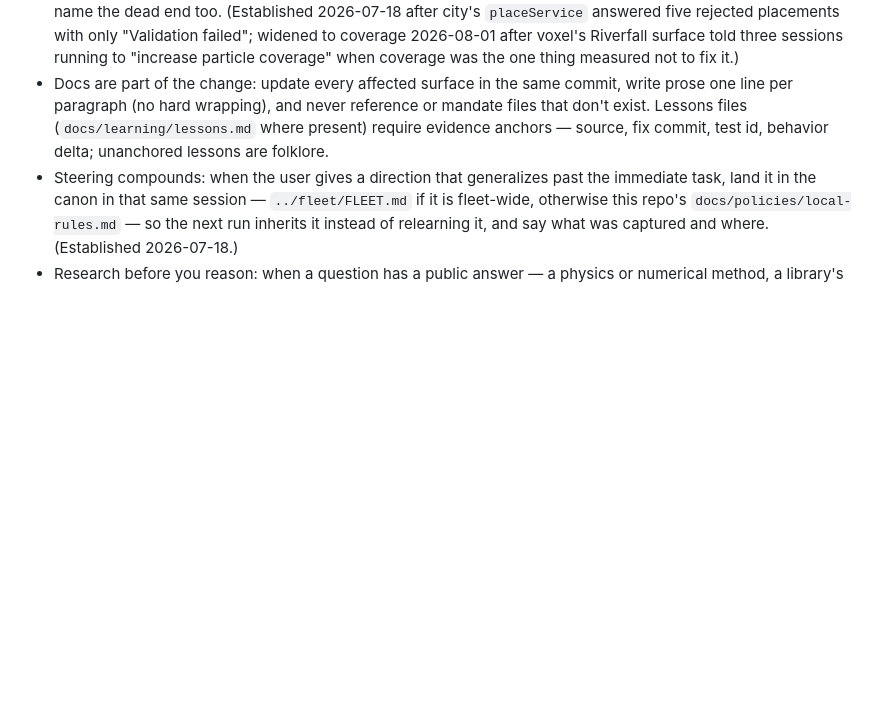
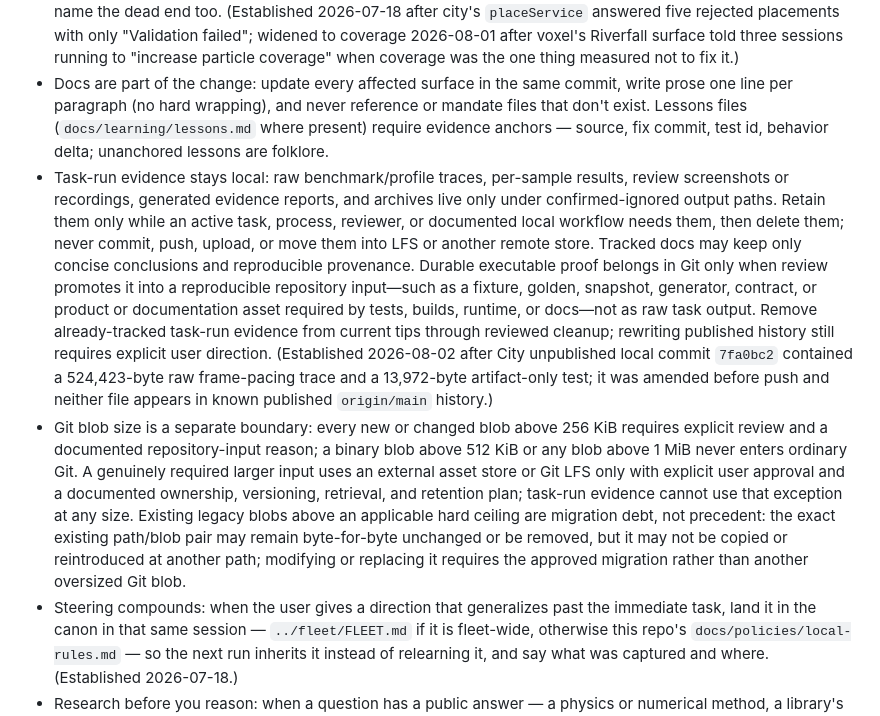
Before and after one commit to yanfengliu/turkey, a Markdown page: AGENTS.md, the part around one of its changes. Drawn GitHub-style; blank space fills up the shorter version.

Commit message:
Sync Fleet evidence policy

```diff
--- a/AGENTS.md
+++ b/AGENTS.md
@@ -18,6 +18,8 @@ An Amazon Mechanical Turk turn-key image-annotation tool in plain JavaScript (wi
 - High-risk work — persistence/migrations, security/auth, concurrency, money, supply chain, edits that reach sibling repos — escalates to the multi-cli-review skill. Reviewers must read the live code; verify their claims against the codebase before acting on them, and weigh substantive findings over approval votes.
 - Error messages are a product surface, audited as a class rather than fixed when one happens to be touched: every path that rejects, fails, or throws says what happened, which specific input caused it, and what would satisfy it — never a bare `Validation failed` or a silent boolean false. Where a failure has known non-fixes, name the dead end too. (Established 2026-07-18 after city's `placeService` answered five rejected placements with only "Validation failed"; widened to coverage 2026-08-01 after voxel's Riverfall surface told three sessions running to "increase particle coverage" when coverage was the one thing measured not to fix it.)
 - Docs are part of the change: update every affected surface in the same commit, write prose one line per paragraph (no hard wrapping), and never reference or mandate files that don't exist. Lessons files (`docs/learning/lessons.md` where present) require evidence anchors — source, fix commit, test id, behavior delta; unanchored lessons are folklore.
+- Task-run evidence stays local: raw benchmark/profile traces, per-sample results, review screenshots or recordings, generated evidence reports, and archives live only under confirmed-ignored output paths. Retain them only while an active task, process, reviewer, or documented local workflow needs them, then delete them; never commit, push, upload, or move them into LFS or another remote store. Tracked docs may keep only concise conclusions and reproducible provenance. Durable executable proof belongs in Git only when review promotes it into a reproducible repository input—such as a fixture, golden, snapshot, generator, contract, or product or documentation asset required by tests, builds, runtime, or docs—not as raw task output. Remove already-tracked task-run evidence from current tips through reviewed cleanup; rewriting published history still requires explicit user direction. (Established 2026-08-02 after City unpublished local commit `7fa0bc2` contained a 524,423-byte raw frame-pacing trace and a 13,972-byte artifact-only test; it was amended before push and neither file appears in known published `origin/main` history.)
+- Git blob size is a separate boundary: every new or changed blob above 256 KiB requires explicit review and a documented repository-input reason; a binary blob above 512 KiB or any blob above 1 MiB never enters ordinary Git. A genuinely required larger input uses an external asset store or Git LFS only with explicit user approval and a documented ownership, versioning, retrieval, and retention plan; task-run evidence cannot use that exception at any size. Existing legacy blobs above an applicable hard ceiling are migration debt, not precedent: the exact existing path/blob pair may remain byte-for-byte unchanged or be removed, but it may not be copied or reintroduced at another path; modifying or replacing it requires the approved migration rather than another oversized Git blob.
 - Steering compounds: when the user gives a direction that generalizes past the immediate task, land it in the canon in that same session — `../fleet/FLEET.md` if it is fleet-wide, otherwise this repo's `docs/policies/local-rules.md` — so the next run inherits it instead of relearning it, and say what was captured and where. (Established 2026-07-18.)
 - Research before you reason: when a question has a public answer — a physics or numerical method, a library's behaviour, an engine's parameter, a format, a protocol — read the docs, the source, or the literature before deriving it, and cite what you read so the next reader can check instead of re-deriving. A dependency's source is one call away (`gh api repos/<owner>/<repo>/contents/<path>`). Do not reinvent a method that has a name, and never explain a measured result with a mechanism you have not checked. (Established 2026-08-01, after a voxel session measured that Rapier's soft CCD was inert for a rotating cam and guessed the mechanism right, then in the same comment asserted a 45 Hz contact frequency "cannot be represented" at a 1/60 s step — the engine's own erp formula saturates smoothly and has no such limit.)
 - Reviewer model pins live only in `../fleet/docs/skills/multi-cli-review.md`; a model a product itself calls is pinned in the repo that calls it. Never hardcode a model ID anywhere else.
```
Also changed, not shown: other parts of AGENTS.md (+1 -1 lines).
